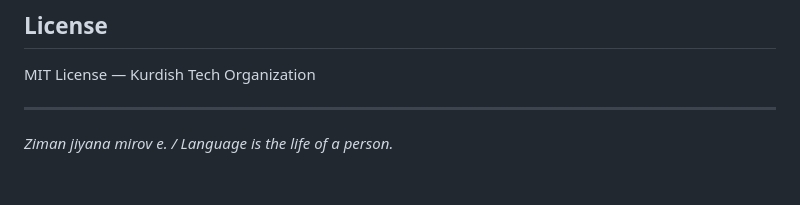
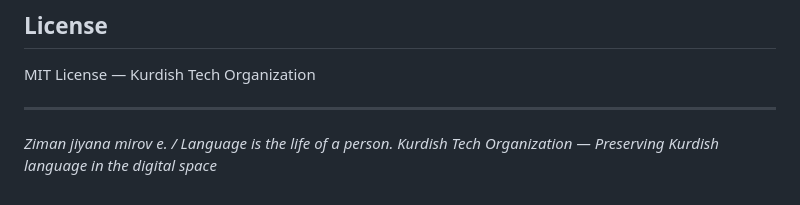
Before and after one commit to Kurdish-Tech/kurdish-spell-checker-extension, a Markdown page: README.md, the part around the change. Rendered like a GitHub page.

```diff
--- a/README.md
+++ b/README.md
@@ -160,3 +160,4 @@ MIT License — Kurdish Tech Organization
 ---
 
 *Ziman jiyana mirov e. / Language is the life of a person.*
+*Kurdish Tech Organization — Preserving Kurdish language in the digital space*
```
Also changed, not shown: dictionary/README.md (+3 -14 lines).
